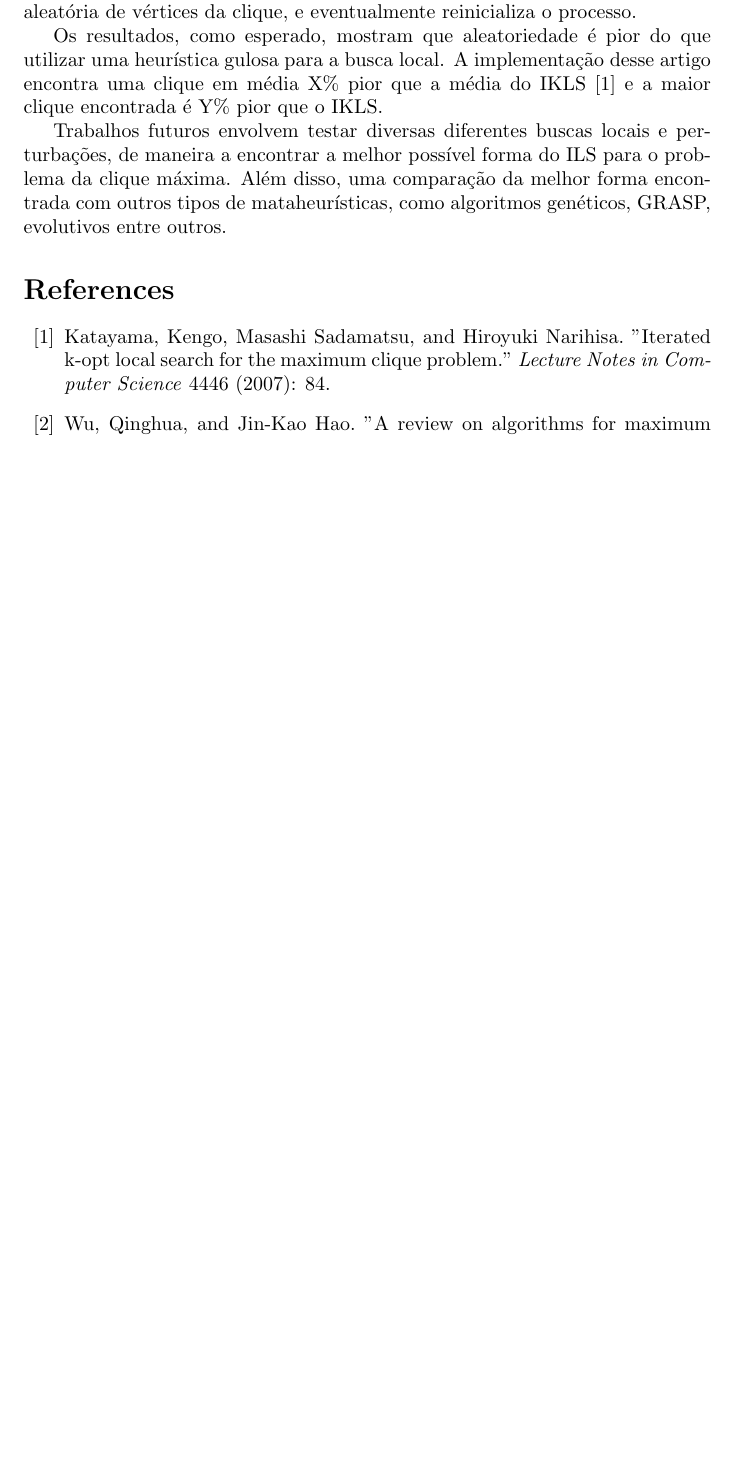
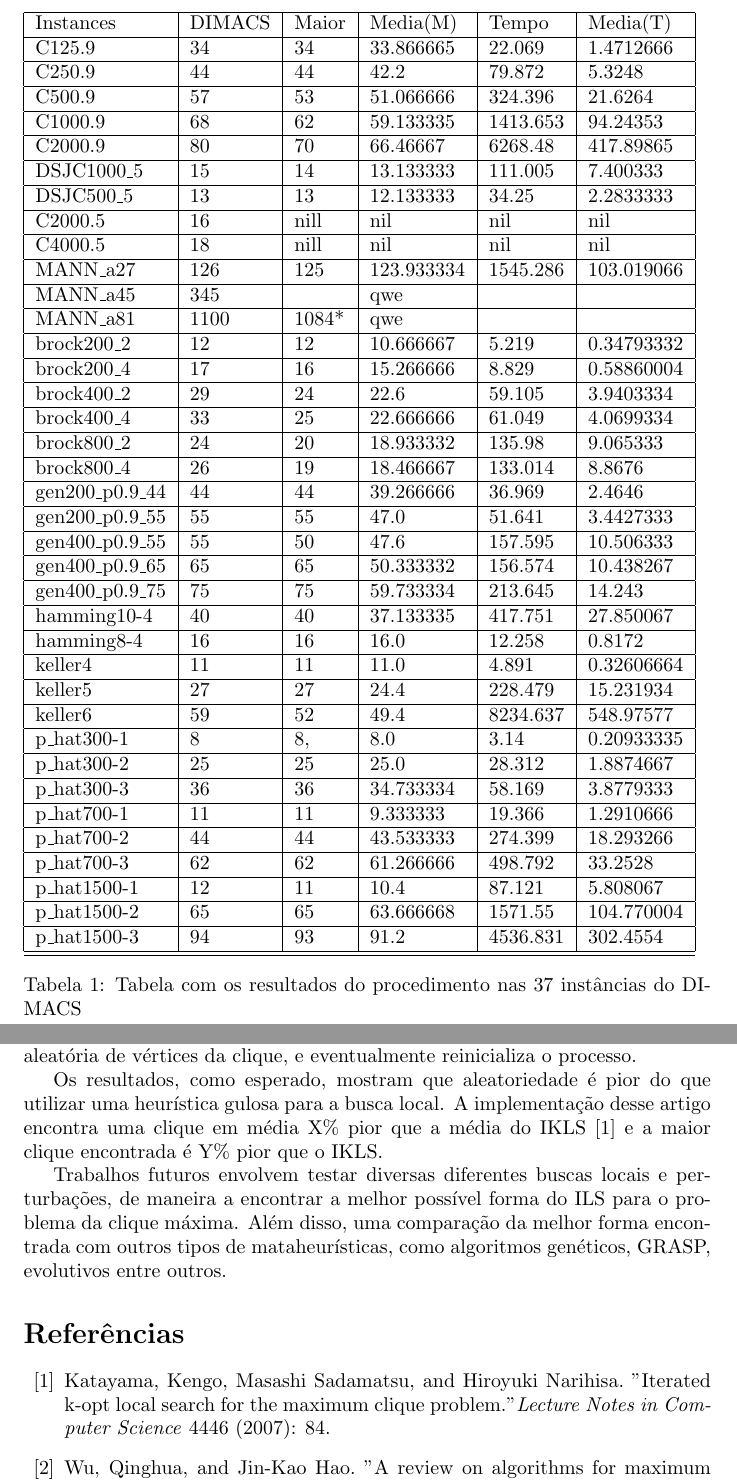
Before and after one commit to Clique33/TrabalhoIntComp, a LaTeX document (artigo/ILS.tex): part of page 6 of 6 before the commit and two parts of pages 6 and 7 of 7 after it, the two joined at a grey line, cut at the place of the change, the shorter picture padded with empty space. Compiled offline with pdfLaTeX.

Commit message:
Tabela com resultados colocada. Faltam as instâncias difíceis

```diff
--- a/artigo/ILS.tex
+++ b/artigo/ILS.tex
@@ -3,6 +3,7 @@
 \usepackage{amsmath}
 \usepackage{color}
 \usepackage[boxed,portuguese]{algorithm2e}
+\usepackage[portuguese]{babel}
 
 \title{Iterated Local Search no Problema da Clique Máxima}
 \author{Gabriel Cardoso de Carvalho}
@@ -160,3 +161,49 @@ Toda a implementação foi feita na linguagem JAVA e pode ser acessado por git \
+\begin{table}
+\begin{tabular}{| l | l | l | l | l | l |}
+    \hline
+    Instances			& 	DIMACS		& Maior		& Media(M)		& Tempo	& Media(T)\\ \hline
+C125.9				&	34			&34			&33.866665		&22.069		&1.4712666\\ \hline
+C250.9				&	44			&44			&42.2			&79.872		&5.3248\\ \hline
+C500.9				&	57			&53			&51.066666		&324.396	&21.6264\\ \hline
+C1000.9				&	68			&62			&59.133335		&1413.653	&94.24353\\ \hline
+C2000.9 			&	80			&70			&66.46667		&6268.48	&417.89865\\ \hline
+DSJC1000\_5		&	15			&14			&13.133333		&111.005	&7.400333\\ \hline
+DSJC500\_5			&	13			&13			&12.133333		&34.25		&2.2833333\\ \hline
+C2000.5				&	16			&nill		&nil				&nil			&nil\\ \hline
+C4000.5 			&	18			&nill		&nil				&nil			&nil\\ \hline
+MANN\_a27			&	126			&125		&123.933334	&1545.286	&103.019066\\ \hline
+MANN\_a45			&	345			&			&qwe			&			&\\ \hline
+MANN\_a81			&	1100		&1084*		&qwe			&			&\\ \hline
+brock200\_2			&	12			&12			&10.666667		&5.219		&0.34793332\\ \hline
+brock200\_4			&	17			&16			&15.266666		&8.829		&0.58860004\\ \hline
+brock400\_2			&	29			&24			&22.6			&59.105		&3.9403334\\ \hline
+brock400\_4			&	33			&25			&22.666666		&61.049		&4.0699334\\ \hline
+brock800\_2			&	24			&20			&18.933332		&135.98		&9.065333\\ \hline
+brock800\_4			&	26			&19			&18.466667		&133.014	&8.8676\\ \hline
+gen200\_p0.9\_44	&	44			&44			&39.266666		&36.969		&2.4646	\\ \hline
+gen200\_p0.9\_55	&	55			&55			&47.0			&51.641		&3.4427333\\ \hline
+gen400\_p0.9\_55	&	55			&50			&47.6			&157.595	&10.506333\\ \hline
+gen400\_p0.9\_65	&	65			&65			&50.333332		&156.574	&10.438267\\ \hline
+gen400\_p0.9\_75	&	75			&75			&59.733334		&213.645	&14.243\\ \hline
+hamming10-4		&	40			&40			&37.133335		&417.751	&27.850067\\ \hline
+hamming8-4			&	16			&16			&16.0			&12.258		&0.8172\\ \hline
+keller4				&	11			&11			&11.0			&4.891		&0.32606664\\ \hline
+keller5				&	27			&27			&24.4			&228.479	&15.231934\\ \hline
+keller6				&	59			&52			&49.4			&8234.637	&548.97577\\ \hline
+p\_hat300-1			&	8			&8, 			&8.0			&3.14		&0.20933335\\ \hline
+p\_hat300-2			&	25			&25			&25.0			&28.312		&1.8874667\\ \hline
+p\_hat300-3			&	36			&36			&34.733334		&58.169		&3.8779333\\ \hline
+p\_hat700-1			&	11			&11			&9.333333		&19.366		&1.2910666\\ \hline
+p\_hat700-2			&	44			&44			&43.533333		&274.399	&18.293266\\ \hline
+p\_hat700-3			&	62			&62			&61.266666		&498.792	&33.2528\\ \hline
+p\_hat1500-1		&	12			&11			&10.4			&87.121		&5.808067\\ \hline
+p\_hat1500-2		&	65			&65			&63.666668		&1571.55	&104.770004\\ \hline
+p\_hat1500-3		&	94			&93			&91.2			&4536.831	&302.4554\\ \hline
+    \hline
+\end{tabular}
+\caption{Tabela com os resultados do procedimento nas 37 instâncias do DIMACS}
+\end{table}
+\end{center}
 \section{Conclusão}
 
 Neste artigo foi apresentada uma implementação do Iterated Local Search no problema da clique máxima. Essa implementação focou na tomada de decisões aleatórias em todas as fases do algoritmo do ILS, utilizando duas vizinhanças diferentes para a busca local, $N_1$ e $N_2$, que consistem nas subcliques da clique que passará pela busca local de tamanho $k-1$ e $k-2$ respectivamente, onde $k$ é o tamanho da clique. A perturbação simplesmente retira uma quantidade aleatória de vértices da clique, e eventualmente reinicializa o processo.\par
```
Also changed, not shown: artigo/ILS.pdf, artigo/ILS.tex (4 more changed lines), 1 other file.
